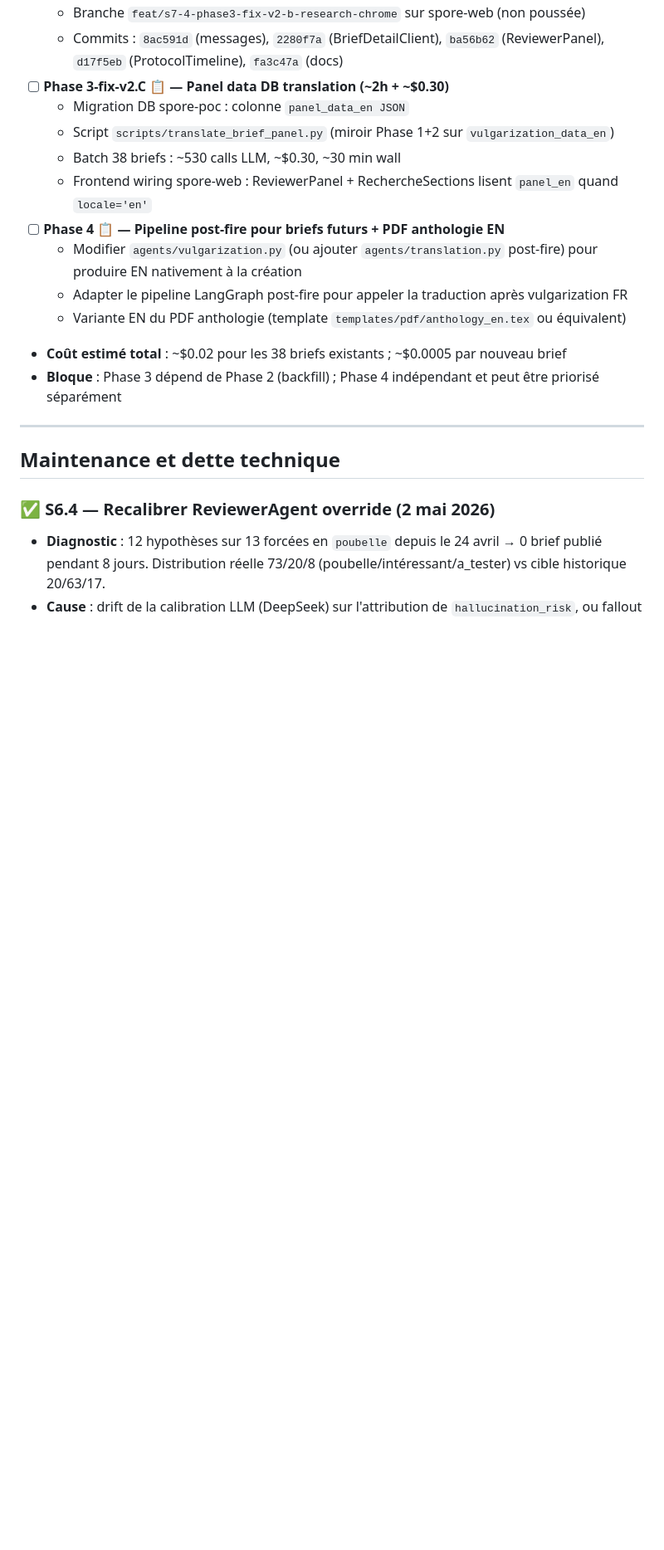
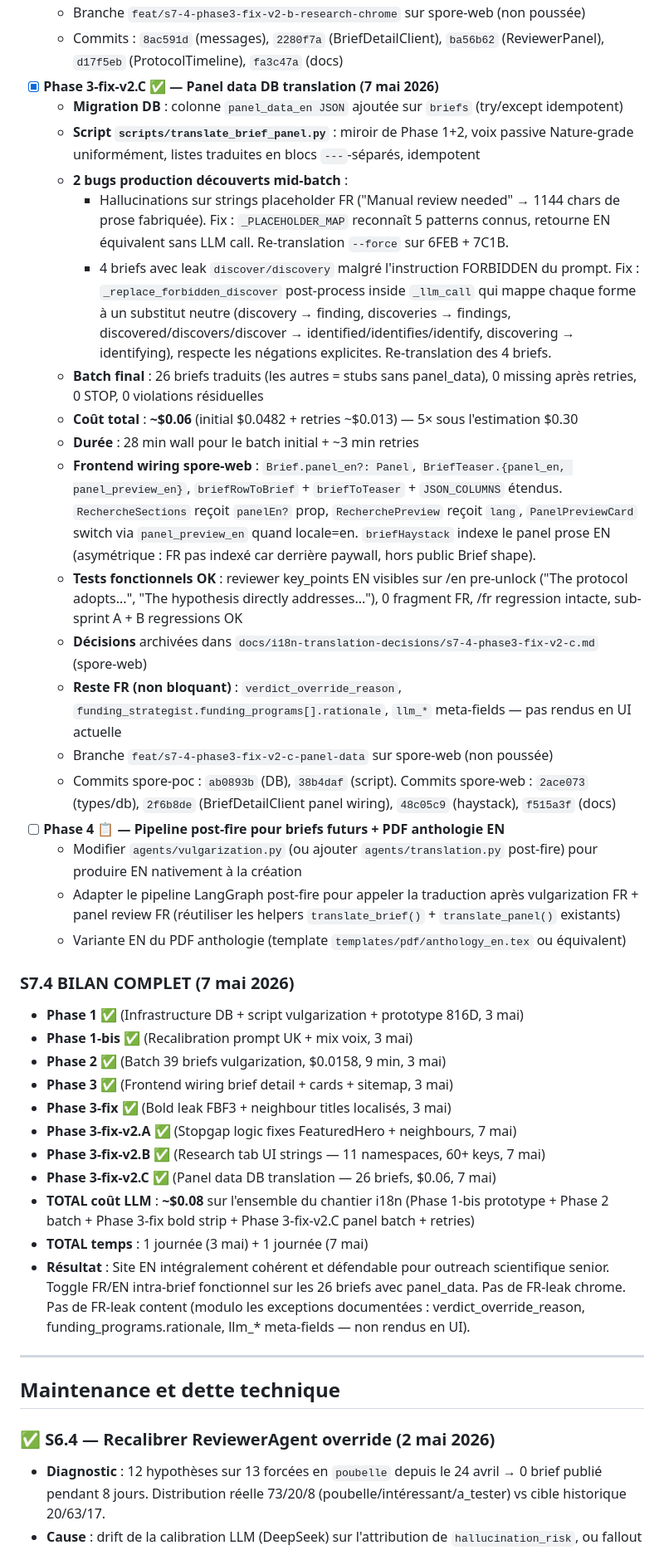
Before and after one commit to benoitbds/spore-poc, a Markdown page: BACKLOG.md, the part around the change. Shown at 83% size. Drawn GitHub-style; blank space fills up the shorter version.

Commit message:
docs(backlog): mark S7.4 Phase 3-fix-v2.C done + S7.4 bilan complet
Phase 3-fix-v2.C delivered (7 mai 2026): panel_data DB translation
shipped end-to-end. 26 briefs translated, ~\$0.06 total cost (5x
under estimate), 0 violations after two production-discovered bugs
were fixed mid-batch (hallucinations on placeholder strings,
discover/discovery slip-through).

S7.4 chantier closed. Total cost across the full i18n work: ~\$0.08
(Phase 2 vulgarisation batch + Phase 3-fix-v2.C panel batch +
retries). Total wall time: 1 day on 3 May + 1 day on 7 May.

Site EN is now coherent and defensible for senior scientific
outreach. Toggle FR/EN intra-brief works on the 26 briefs with
panel_data. No FR-leak chrome or content modulo the documented
exceptions (verdict_override_reason, funding_programs.rationale,
llm_* meta-fields — not rendered on the UI).

Phase 4 (LangGraph post-fire EN-native generation + EN PDF anthology)
remains scoped for future work; the helpers translate_brief() and
translate_panel() are ready for reuse.

Co-Authored-By: Claude Opus 4.7 (1M context) <noreply@anthropic.com>

```diff
--- a/BACKLOG.md
+++ b/BACKLOG.md
@@ -599,17 +599,38 @@ Chaque sprint majeur crée un tag `pre-Sx` sur master avant merge, pour rollback
   - **Reste FR sur le tab Research /en** : la prose de `panel_data` (strengths/weaknesses/recommendation/critical_path/key_consensus/key_disagreements/final_recommendation) — c'est du DB content, scope sub-sprint C
   - Branche `feat/s7-4-phase3-fix-v2-b-research-chrome` sur spore-web (non poussée)
   - Commits : `8ac591d` (messages), `2280f7a` (BriefDetailClient), `ba56b62` (ReviewerPanel), `d17f5eb` (ProtocolTimeline), `fa3c47a` (docs)
-- [ ] **Phase 3-fix-v2.C 📋 — Panel data DB translation (~2h + ~$0.30)**
-  - Migration DB spore-poc : colonne `panel_data_en JSON`
-  - Script `scripts/translate_brief_panel.py` (miroir Phase 1+2 sur `vulgarization_data_en`)
-  - Batch 38 briefs : ~530 calls LLM, ~$0.30, ~30 min wall
-  - Frontend wiring spore-web : ReviewerPanel + RechercheSections lisent `panel_en` quand `locale='en'`
+- [x] **Phase 3-fix-v2.C ✅ — Panel data DB translation (7 mai 2026)**
+  - **Migration DB** : colonne `panel_data_en JSON` ajoutée sur `briefs` (try/except idempotent)
+  - **Script `scripts/translate_brief_panel.py`** : miroir de Phase 1+2, voix passive Nature-grade uniformément, listes traduites en blocs `---`-séparés, idempotent
+  - **2 bugs production découverts mid-batch** :
+    - Hallucinations sur strings placeholder FR ("Manual review needed" → 1144 chars de prose fabriquée). Fix : `_PLACEHOLDER_MAP` reconnaît 5 patterns connus, retourne EN équivalent sans LLM call. Re-translation `--force` sur 6FEB + 7C1B.
+    - 4 briefs avec leak `discover/discovery` malgré l'instruction FORBIDDEN du prompt. Fix : `_replace_forbidden_discover` post-process inside `_llm_call` qui mappe chaque forme à un substitut neutre (discovery → finding, discoveries → findings, discovered/discovers/discover → identified/identifies/identify, discovering → identifying), respecte les négations explicites. Re-translation des 4 briefs.
+  - **Batch final** : 26 briefs traduits (les autres = stubs sans panel_data), 0 missing après retries, 0 STOP, 0 violations résiduelles
+  - **Coût total** : **~$0.06** (initial $0.0482 + retries ~$0.013) — 5× sous l'estimation $0.30
+  - **Durée** : 28 min wall pour le batch initial + ~3 min retries
+  - **Frontend wiring spore-web** : `Brief.panel_en?: Panel`, `BriefTeaser.{panel_en, panel_preview_en}`, `briefRowToBrief` + `briefToTeaser` + `JSON_COLUMNS` étendus. `RechercheSections` reçoit `panelEn?` prop, `RecherchePreview` reçoit `lang`, `PanelPreviewCard` switch via `panel_preview_en` quand locale=en. `briefHaystack` indexe le panel prose EN (asymétrique : FR pas indexé car derrière paywall, hors public Brief shape).
+  - **Tests fonctionnels OK** : reviewer key_points EN visibles sur /en pre-unlock ("The protocol adopts...", "The hypothesis directly addresses..."), 0 fragment FR, /fr regression intacte, sub-sprint A + B regressions OK
+  - **Décisions** archivées dans `docs/i18n-translation-decisions/s7-4-phase3-fix-v2-c.md` (spore-web)
+  - **Reste FR (non bloquant)** : `verdict_override_reason`, `funding_strategist.funding_programs[].rationale`, `llm_*` meta-fields — pas rendus en UI actuelle
+  - Branche `feat/s7-4-phase3-fix-v2-c-panel-data` sur spore-web (non poussée)
+  - Commits spore-poc : `ab0893b` (DB), `38b4daf` (script). Commits spore-web : `2ace073` (types/db), `2f6b8de` (BriefDetailClient panel wiring), `48c05c9` (haystack), `f515a3f` (docs)
 - [ ] **Phase 4 📋 — Pipeline post-fire pour briefs futurs + PDF anthologie EN**
   - Modifier `agents/vulgarization.py` (ou ajouter `agents/translation.py` post-fire) pour produire EN nativement à la création
-  - Adapter le pipeline LangGraph post-fire pour appeler la traduction après vulgarization FR
+  - Adapter le pipeline LangGraph post-fire pour appeler la traduction après vulgarization FR + panel review FR (réutiliser les helpers `translate_brief()` + `translate_panel()` existants)
   - Variante EN du PDF anthologie (template `templates/pdf/anthology_en.tex` ou équivalent)
-- **Coût estimé total** : ~$0.02 pour les 38 briefs existants ; ~$0.0005 par nouveau brief
-- **Bloque** : Phase 3 dépend de Phase 2 (backfill) ; Phase 4 indépendant et peut être priorisé séparément
+
+### S7.4 BILAN COMPLET (7 mai 2026)
+- **Phase 1** ✅ (Infrastructure DB + script vulgarization + prototype 816D, 3 mai)
+- **Phase 1-bis** ✅ (Recalibration prompt UK + mix voix, 3 mai)
+- **Phase 2** ✅ (Batch 39 briefs vulgarization, $0.0158, 9 min, 3 mai)
+- **Phase 3** ✅ (Frontend wiring brief detail + cards + sitemap, 3 mai)
+- **Phase 3-fix** ✅ (Bold leak FBF3 + neighbour titles localisés, 3 mai)
+- **Phase 3-fix-v2.A** ✅ (Stopgap logic fixes FeaturedHero + neighbours, 7 mai)
+- **Phase 3-fix-v2.B** ✅ (Research tab UI strings — 11 namespaces, 60+ keys, 7 mai)
+- **Phase 3-fix-v2.C** ✅ (Panel data DB translation — 26 briefs, $0.06, 7 mai)
+- **TOTAL coût LLM** : **~$0.08** sur l'ensemble du chantier i18n (Phase 1-bis prototype + Phase 2 batch + Phase 3-fix bold strip + Phase 3-fix-v2.C panel batch + retries)
+- **TOTAL temps** : 1 journée (3 mai) + 1 journée (7 mai)
+- **Résultat** : Site EN intégralement cohérent et défendable pour outreach scientifique senior. Toggle FR/EN intra-brief fonctionnel sur les 26 briefs avec panel_data. Pas de FR-leak chrome. Pas de FR-leak content (modulo les exceptions documentées : verdict_override_reason, funding_programs.rationale, llm_* meta-fields — non rendus en UI).
 
 ---
 
```
